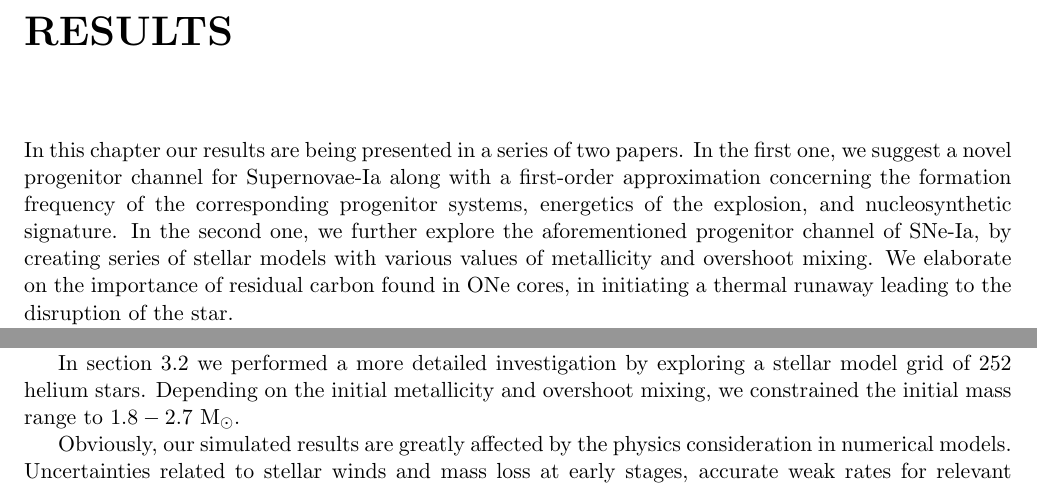
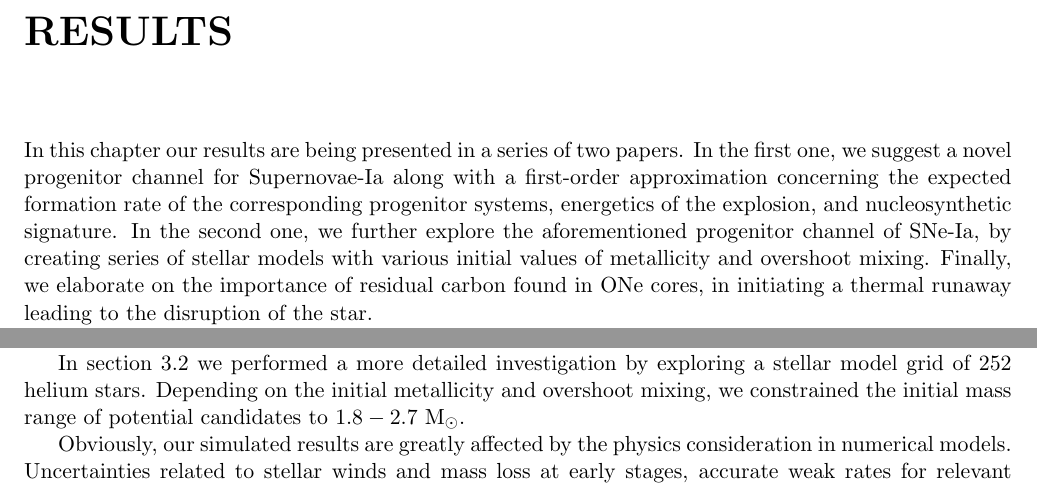
Before and after one commit to schanlar/MSc-Thesis, a LaTeX thesis (main/thesis_msc.tex, which reads chapters/chapter3/chapter3.tex, chapters/chapter4/chapter4.tex): two parts of pages 33 and 55 of 61, joined at a grey line, cut so that both start at the same text. Compiled offline with pdfLaTeX.

Commit message:
minor changes in outlook

```diff
--- a/chapters/chapter3/chapter3.tex
+++ b/chapters/chapter3/chapter3.tex
@@ -19,7 +19,7 @@
 	\chapter{Results}
 
 
-	In this chapter our results are being presented in a series of two papers. In the first one, we suggest a novel progenitor channel for Supernovae-Ia along with a first-order approximation concerning the formation frequency of the corresponding progenitor systems, energetics of the explosion, and nucleosynthetic signature. In the second one, we further explore the aforementioned progenitor channel of SNe-Ia, by creating series of stellar models with various values of metallicity and overshoot mixing. We elaborate on the importance of residual carbon found in ONe cores, in initiating a thermal runaway leading to the disruption of the star.
+	In this chapter our results are being presented in a series of two papers. In the first one, we suggest a novel progenitor channel for Supernovae-Ia along with a first-order approximation concerning the expected formation rate of the corresponding progenitor systems, energetics of the explosion, and nucleosynthetic signature. In the second one, we further explore the aforementioned progenitor channel of SNe-Ia, by creating series of stellar models with various initial values of metallicity and overshoot mixing. Finally, we elaborate on the importance of residual carbon found in ONe cores, in initiating a thermal runaway leading to the disruption of the star.
 	\newline
 	\noindent \textbf{Disclaimer}: What follows is an early draft version of the manuscripts submitted for publication to \textit{The Astrophysical Journal Letters}, and to \textit{The Astrophysical Journal}. Differences may appear when compared with the published version. Hence, for citing these papers please refer to the journals.
 
--- a/chapters/chapter4/chapter4.tex
+++ b/chapters/chapter4/chapter4.tex
@@ -14,7 +14,7 @@
 
 		In section 3.1 we discussed a first-order approximation of the energetics, nucleosynthetic signature, and the expected birth rates of such systems. We found that the available nuclear energy suffices to unbind the star and to produce ejecta with kinetic energies of the order $\sim 10^{51}$ erg, as we would expect from typical SNe Ia. Based on these results we argued that if these systems occur in nature indeed, they can account for a considerable fraction of the observed SNe Ia rate.
 
-		In section 3.2 we performed a more detailed investigation by exploring a stellar model grid of 252 helium stars. Depending on the initial metallicity and overshoot mixing, we constrained the initial mass range to $\rm 1.8 - 2.7 \ M_{\odot}$.
+		In section 3.2 we performed a more detailed investigation by exploring a stellar model grid of 252 helium stars. Depending on the initial metallicity and overshoot mixing, we constrained the initial mass range of potential candidates to $\rm 1.8 - 2.7 \ M_{\odot}$.
 
 
 		Obviously, our simulated results are greatly affected by the physics consideration in numerical models. Uncertainties related to stellar winds and mass loss at early stages, accurate weak rates for relevant nuclear reactions, as well as the treatment of convective mixing are only examples of some major issues that trouble the community of stellar astrophysics. Improvements on those processes would be extremely beneficial for modeling several aspects during the lifetime of a star.
```
Also changed, not shown: chapters/chapter4/chapter4.pdf, main/thesis_msc.pdf, 10 other files.
